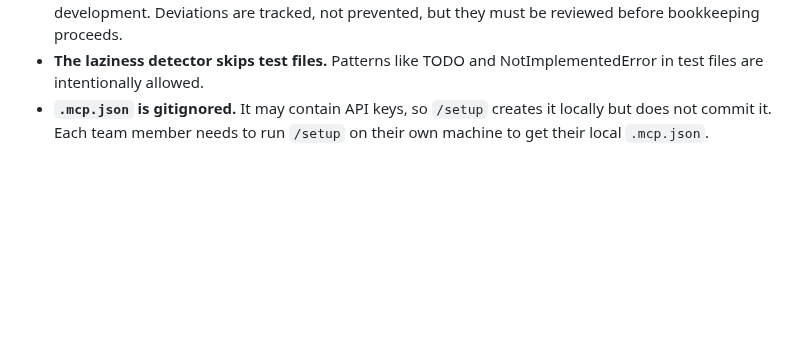
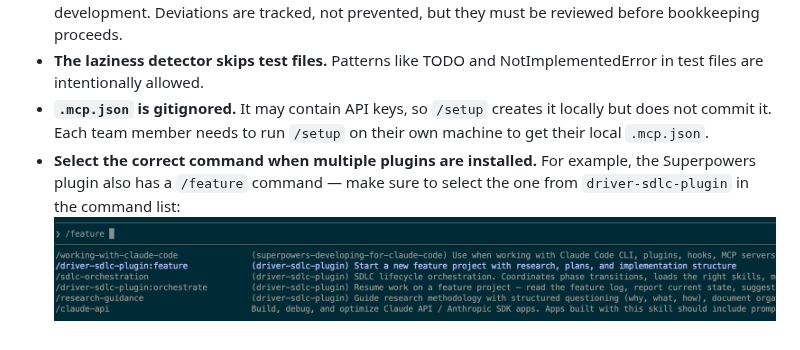
Before and after one commit to driver-ai/driver-sdlc-plugin, a Markdown page: README.md, the part around the change. Rendered like a GitHub page; pictures changed too: docs/images/command_selection.png (added); blank space fills up the shorter version.

Commit message:
Add command selection screenshot to README
Moves image.png to docs/images/command_selection.png and updates the
Key Gotchas bullet to reference the new path with improved wording.

Co-Authored-By: Claude Sonnet 4.6 <noreply@anthropic.com>

```diff
--- a/README.md
+++ b/README.md
@@ -308,3 +308,5 @@ There are two levels of customization:
 - **Plans are the source of truth during implementation.** The plugin enforces plan-driven development. Deviations are tracked, not prevented, but they must be reviewed before bookkeeping proceeds.
 - **The laziness detector skips test files.** Patterns like TODO and NotImplementedError in test files are intentionally allowed.
 - **`.mcp.json` is gitignored.** It may contain API keys, so `/setup` creates it locally but does not commit it. Each team member needs to run `/setup` on their own machine to get their local `.mcp.json`.
+- **Select the correct command when multiple plugins are installed.** For example, the Superpowers plugin also has a `/feature` command — make sure to select the one from `driver-sdlc-plugin` in the command list:
+![Command selection](docs/images/command_selection.png)
```
